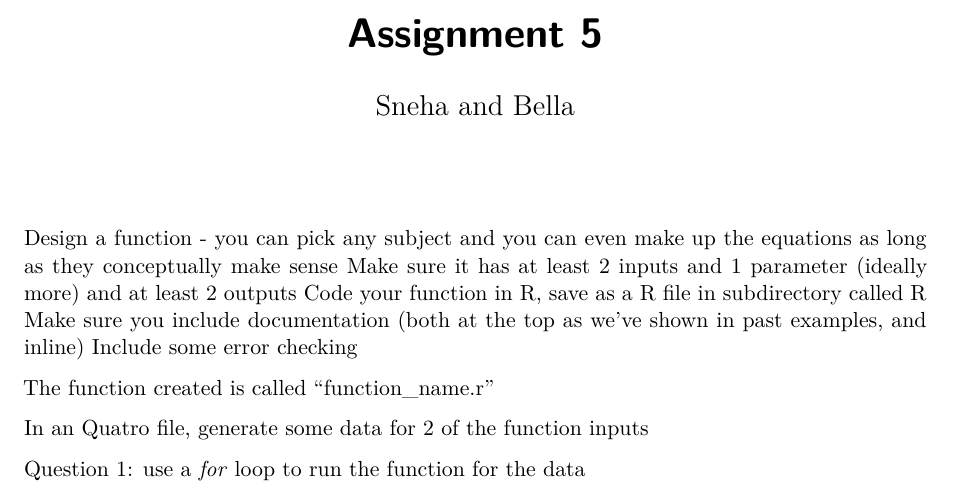
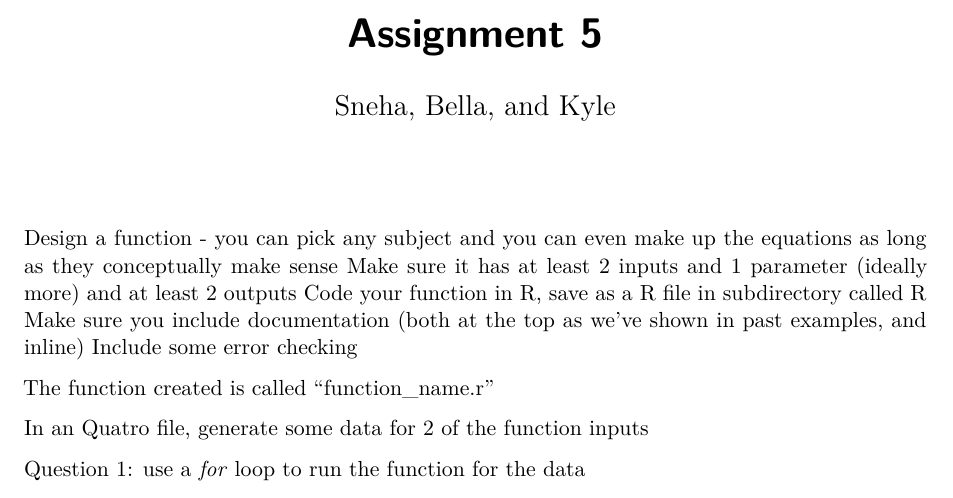
Before and after one commit to snehakumar9/ESM262, a Quarto document (Assignment 5.qmd): part of the page, cut so that both start at the same text. Rendered offline with R 4.5, knitr and Pandoc in place of Quarto, then LaTeX, with nearby package versions.

Commit message:
New adds

```diff
--- a/Assignment 5.qmd
+++ b/Assignment 5.qmd
@@ -1,6 +1,6 @@
 ---
 title: "Assignment 5"
-author: "Sneha and Bella"
+author: "Sneha, Bella, and Kyle"
 format: pdf
 editor: visual
 ---
```
Also changed, not shown: Function/forest_sequestration.R (renamed from R/forest_sequestration.R).
